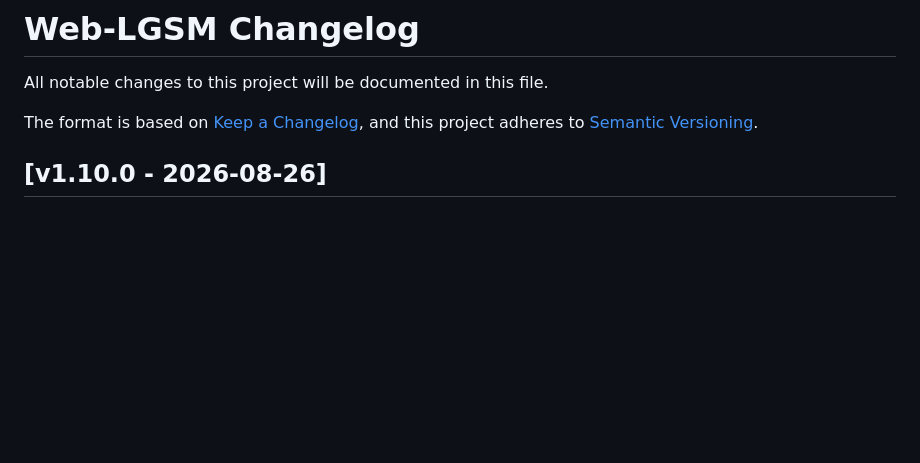
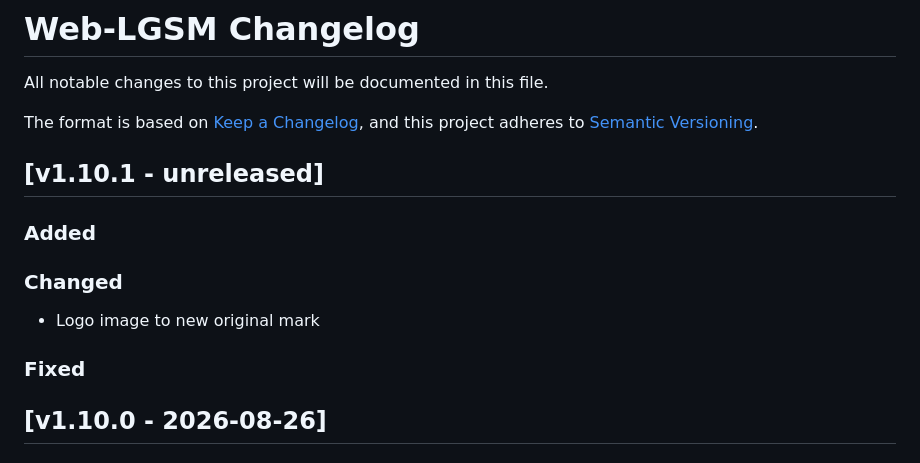
Before and after one commit to BlueSquare23/web-lgsm, a Markdown page: CHANGELOG.md, the part around the change. Rendered like a GitHub page; blank space fills up the shorter version.

```diff
--- a/CHANGELOG.md
+++ b/CHANGELOG.md
@@ -4,6 +4,16 @@ All notable changes to this project will be documented in this file.
 
 The format is based on [Keep a Changelog](https://keepachangelog.com/en/1.0.0/),
 and this project adheres to [Semantic Versioning](https://semver.org/spec/v2.0.0.html).
+
+## [v1.10.1 - unreleased]
+
+### Added
+
+### Changed
+
+- Logo image to new original mark
+
+### Fixed
 
 ## [v1.10.0 - 2026-08-26]
 
```
Also changed, not shown: Readme.md (+18 -2 lines), docs/images/PATREON_WORDMARK_1_BLACK_RGB.png (added).
